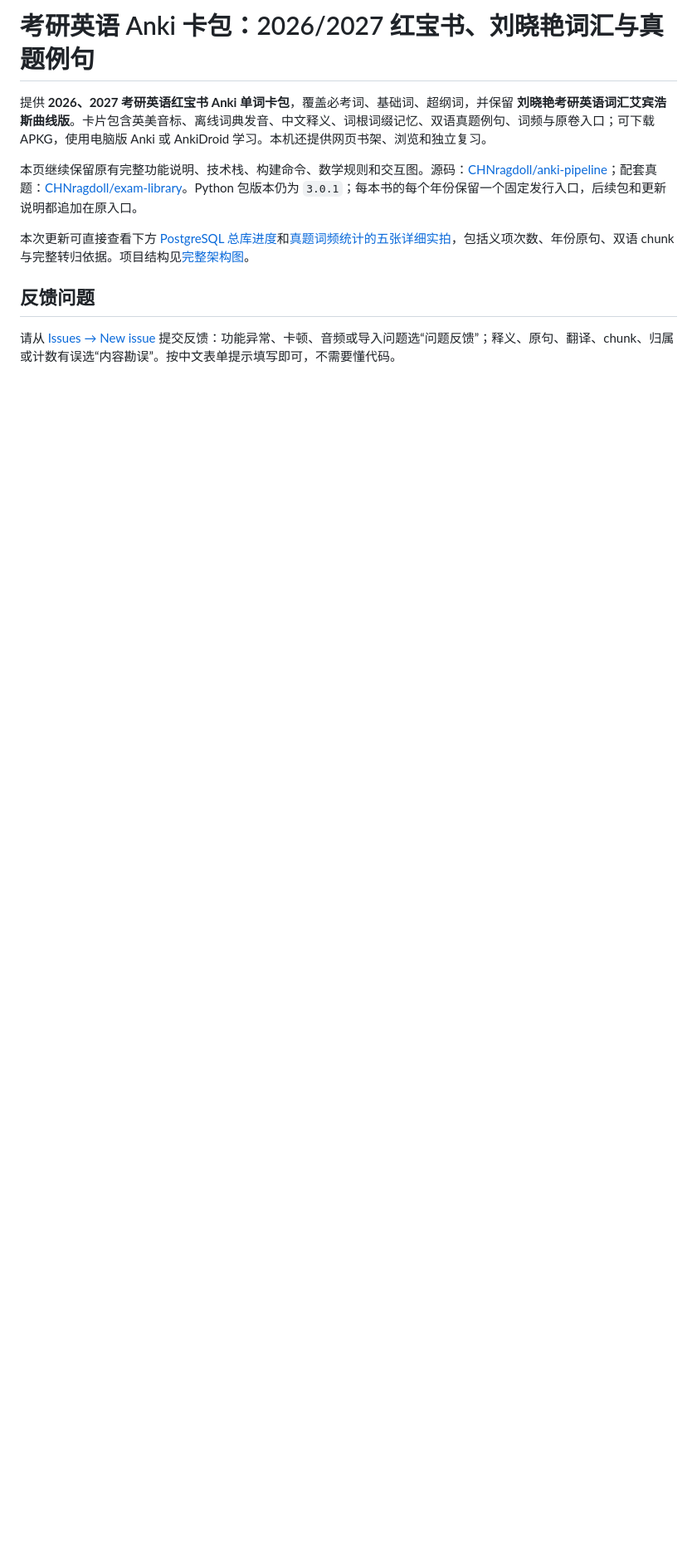
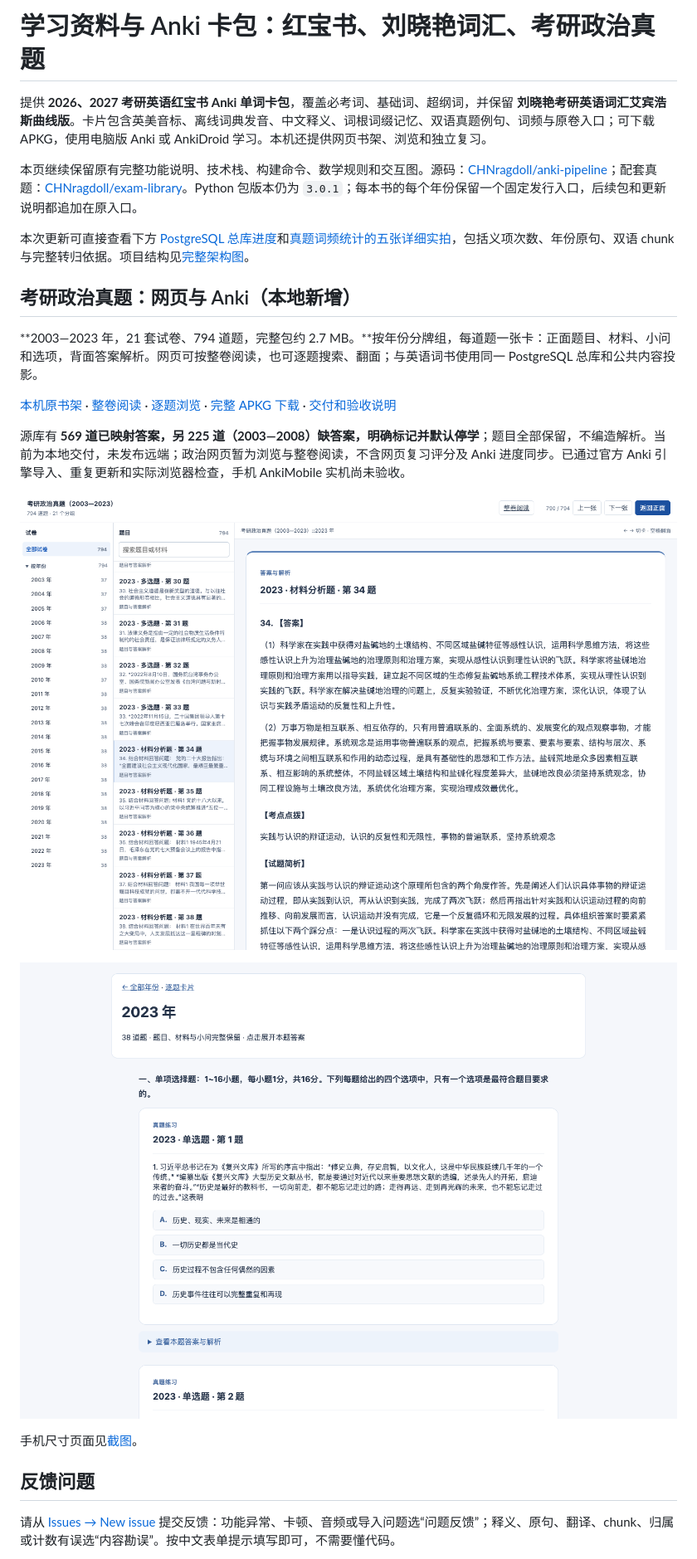
Before and after one commit to CHNragdoll/anki-pipeline, a Markdown page: README.md, the part around one of its changes. Shown at 83% size. Drawn GitHub-style; pictures changed too: assets/screenshots/politics-20261031/browser-answer-desktop.png (added), assets/screenshots/politics-20261031/whole-paper-desktop.png (added); blank space fills up the shorter version.

Commit message:
docs: deliver politics papers and per-question Anki with verified local access

```diff
--- a/README.md
+++ b/README.md
@@ -1,10 +1,24 @@
-# 考研英语 Anki 卡包：2026/2027 红宝书、刘晓艳词汇与真题例句
+# 学习资料与 Anki 卡包：红宝书、刘晓艳词汇、考研政治真题
 
 提供 **2026、2027 考研英语红宝书 Anki 单词卡包**，覆盖必考词、基础词、超纲词，并保留 **刘晓艳考研英语词汇艾宾浩斯曲线版**。卡片包含英美音标、离线词典发音、中文释义、词根词缀记忆、双语真题例句、词频与原卷入口；可下载 APKG，使用电脑版 Anki 或 AnkiDroid 学习。本机还提供网页书架、浏览和独立复习。
 
 本页继续保留原有完整功能说明、技术栈、构建命令、数学规则和交互图。源码：[CHNragdoll/anki-pipeline](https://github.com/CHNragdoll/anki-pipeline)；配套真题：[CHNragdoll/exam-library](https://github.com/CHNragdoll/exam-library)。Python 包版本仍为 `3.0.1`；每本书的每个年份保留一个固定发行入口，后续包和更新说明都追加在原入口。
 
 本次更新可直接查看下方 [PostgreSQL 总库进度](#postgresql-统一总库当前开发分支)和[真题词频统计的五张详细实拍](#frequency-guide)，包括义项次数、年份原句、双语 chunk 与完整转归依据。项目结构见[完整架构图](#project-architecture)。
+
+## 考研政治真题：网页与 Anki（本地新增）
+
+**2003—2023 年，21 套试卷、794 道题，完整包约 2.7 MB。**按年份分牌组，每道题一张卡：正面题目、材料、小问和选项，背面答案解析。网页可按整卷阅读，也可逐题搜索、翻面；与英语词书使用同一 PostgreSQL 总库和公共内容投影。
+
+[本机原书架](http://127.0.0.1:8771/) · [整卷阅读](http://127.0.0.1:8771/politics-dual-20261031/web/papers/index.html) · [逐题浏览](http://127.0.0.1:8771/politics-dual-20261031/web/index.html) · [完整 APKG 下载](http://127.0.0.1:8771/politics-dual-20261031/Politics-2003-2023-Complete-20261031.apkg) · [交付和验收说明](docs/POLITICS_DUAL_20261031.md)
+
+源库有 **569 道已映射答案，另 225 道（2003—2008）缺答案，明确标记并默认停学**；题目全部保留，不编造解析。当前为本地交付，未发布远端；政治网页暂为浏览与整卷阅读，不含网页复习评分及 Anki 进度同步。已通过官方 Anki 引擎导入、重复更新和实际浏览器检查，手机 AnkiMobile 实机尚未验收。
+
+[![政治逐题材料与完整答案](assets/screenshots/politics-20261031/browser-answer-desktop.png)](assets/screenshots/politics-20261031/browser-answer-desktop.png)
+
+[![政治整卷阅读与逐题答案展开](assets/screenshots/politics-20261031/whole-paper-desktop.png)](assets/screenshots/politics-20261031/whole-paper-desktop.png)
+
+手机尺寸页面见[截图](assets/screenshots/politics-20261031/browser-answer-mobile.png)。
 
 ## 反馈问题
 
```
Also changed, not shown: other parts of README.md (+1 -1 lines), docs/POLITICS_DUAL_20261031.md (added, +50 -0 lines), docs/plans/2026-10-31-politics-dual.md (+4 -0 lines), assets/screenshots/politics-20261031/browser-answer-mobile.png (added), 4 other files.
